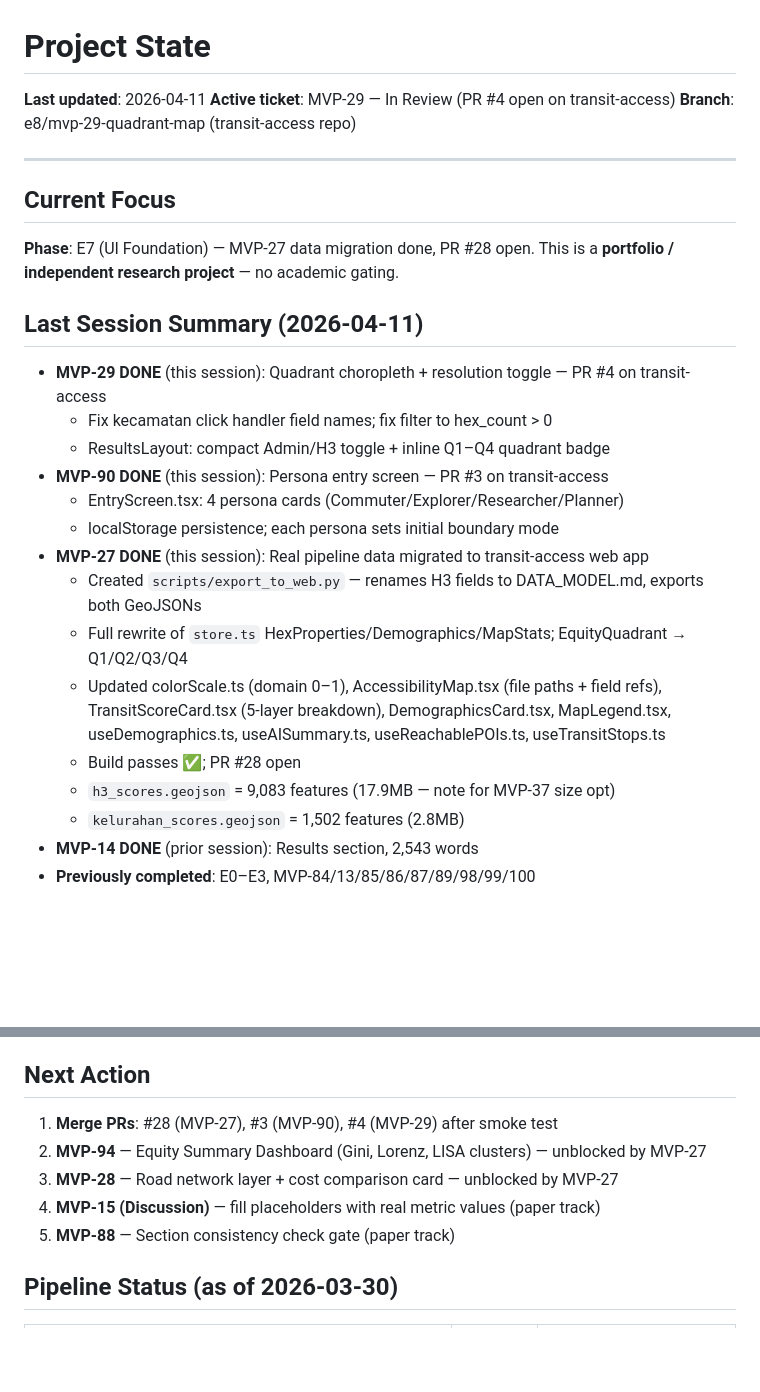
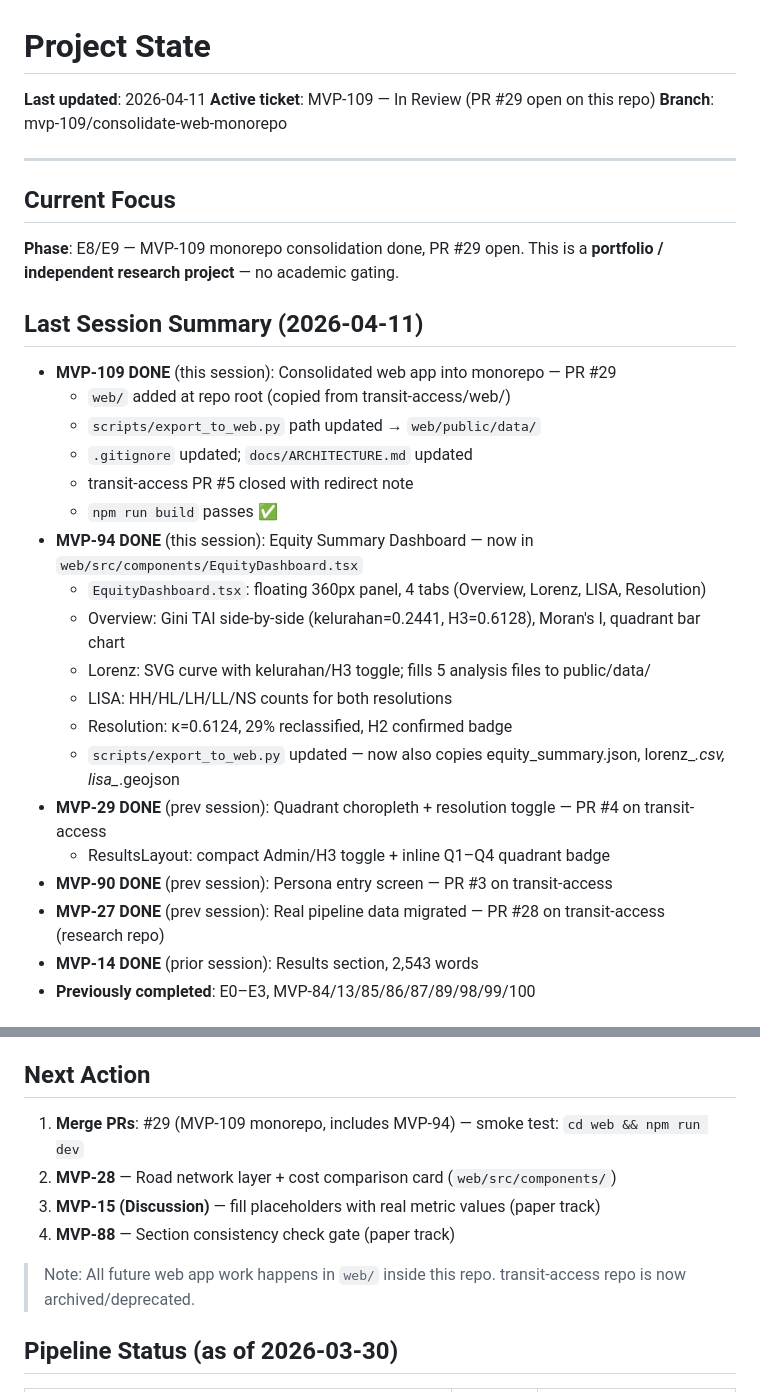
Before and after one commit to dhaneswaramandrasa/Jabodetabek-Transit-Equity-Mapper, a Markdown page: docs/state.md, 2 parts joined by grey strips. Drawn GitHub-style; blank space fills up the shorter version.

Commit message:
docs(project): MVP-109 done — update state.md to monorepo
Co-Authored-By: Claude Sonnet 4.6 <noreply@anthropic.com>

```diff
--- a/docs/state.md
+++ b/docs/state.md
@@ -1,31 +1,35 @@
 # Project State
 
 **Last updated**: 2026-04-11
-**Active ticket**: MVP-29 — In Review (PR #4 open on transit-access)
-**Branch**: e8/mvp-29-quadrant-map (transit-access repo)
+**Active ticket**: MVP-109 — In Review (PR #29 open on this repo)
+**Branch**: mvp-109/consolidate-web-monorepo
 
 ---
 
 ## Current Focus
 
-**Phase**: E7 (UI Foundation) — MVP-27 data migration done, PR #28 open.
+**Phase**: E8/E9 — MVP-109 monorepo consolidation done, PR #29 open.
 This is a **portfolio / independent research project** — no academic gating.
 
 ## Last Session Summary (2026-04-11)
 
-- **MVP-29 DONE** (this session): Quadrant choropleth + resolution toggle — PR #4 on transit-access
-  - Fix kecamatan click handler field names; fix filter to hex_count > 0
+- **MVP-109 DONE** (this session): Consolidated web app into monorepo — PR #29
+  - `web/` added at repo root (copied from transit-access/web/)
+  - `scripts/export_to_web.py` path updated → `web/public/data/`
+  - `.gitignore` updated; `docs/ARCHITECTURE.md` updated
+  - transit-access PR #5 closed with redirect note
+  - `npm run build` passes ✅
+- **MVP-94 DONE** (this session): Equity Summary Dashboard — now in `web/src/components/EquityDashboard.tsx`
+  - `EquityDashboard.tsx`: floating 360px panel, 4 tabs (Overview, Lorenz, LISA, Resolution)
+  - Overview: Gini TAI side-by-side (kelurahan=0.2441, H3=0.6128), Moran's I, quadrant bar chart
+  - Lorenz: SVG curve with kelurahan/H3 toggle; fills 5 analysis files to public/data/
+  - LISA: HH/HL/LH/LL/NS counts for both resolutions
+  - Resolution: κ=0.6124, 29% reclassified, H2 confirmed badge
+  - `scripts/export_to_web.py` updated — now also copies equity_summary.json, lorenz_*.csv, lisa_*.geojson
+- **MVP-29 DONE** (prev session): Quadrant choropleth + resolution toggle — PR #4 on transit-access
   - ResultsLayout: compact Admin/H3 toggle + inline Q1–Q4 quadrant badge
-- **MVP-90 DONE** (this session): Persona entry screen — PR #3 on transit-access
-  - EntryScreen.tsx: 4 persona cards (Commuter/Explorer/Researcher/Planner)
-  - localStorage persistence; each persona sets initial boundary mode
-- **MVP-27 DONE** (this session): Real pipeline data migrated to transit-access web app
-  - Created `scripts/export_to_web.py` — renames H3 fields to DATA_MODEL.md, exports both GeoJSONs
-  - Full rewrite of `store.ts` HexProperties/Demographics/MapStats; EquityQuadrant → Q1/Q2/Q3/Q4
-  - Updated colorScale.ts (domain 0–1), AccessibilityMap.tsx (file paths + field refs), TransitScoreCard.tsx (5-layer breakdown), DemographicsCard.tsx, MapLegend.tsx, useDemographics.ts, useAISummary.ts, useReachablePOIs.ts, useTransitStops.ts
-  - Build passes ✅; PR #28 open
-  - `h3_scores.geojson` = 9,083 features (17.9MB — note for MVP-37 size opt)
-  - `kelurahan_scores.geojson` = 1,502 features (2.8MB)
+- **MVP-90 DONE** (prev session): Persona entry screen — PR #3 on transit-access
+- **MVP-27 DONE** (prev session): Real pipeline data migrated — PR #28 on transit-access (research repo)
 - **MVP-14 DONE** (prior session): Results section, 2,543 words
 - **Previously completed**: E0–E3, MVP-84/13/85/86/87/89/98/99/100
 
@@ -37,11 +41,12 @@ This is a **portfolio / independent research project** — no academic gating.
 
 ## Next Action
 
-1. **Merge PRs**: #28 (MVP-27), #3 (MVP-90), #4 (MVP-29) after smoke test
-2. **MVP-94** — Equity Summary Dashboard (Gini, Lorenz, LISA clusters) — unblocked by MVP-27
-3. **MVP-28** — Road network layer + cost comparison card — unblocked by MVP-27
-4. **MVP-15 (Discussion)** — fill placeholders with real metric values (paper track)
-5. **MVP-88** — Section consistency check gate (paper track)
+1. **Merge PRs**: #29 (MVP-109 monorepo, includes MVP-94) — smoke test: `cd web && npm run dev`
+2. **MVP-28** — Road network layer + cost comparison card (`web/src/components/`)
+3. **MVP-15 (Discussion)** — fill placeholders with real metric values (paper track)
+4. **MVP-88** — Section consistency check gate (paper track)
+
+> Note: All future web app work happens in `web/` inside this repo. transit-access repo is now archived/deprecated.
 
 ## Pipeline Status (as of 2026-03-30)
 
```
